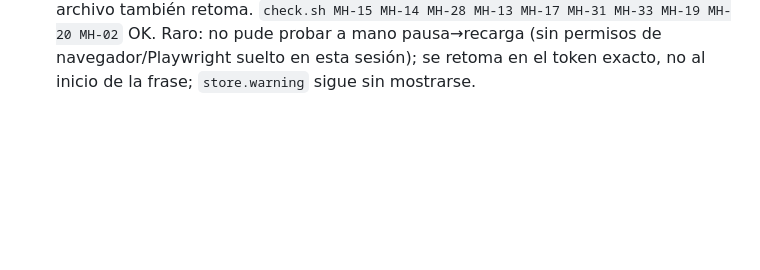
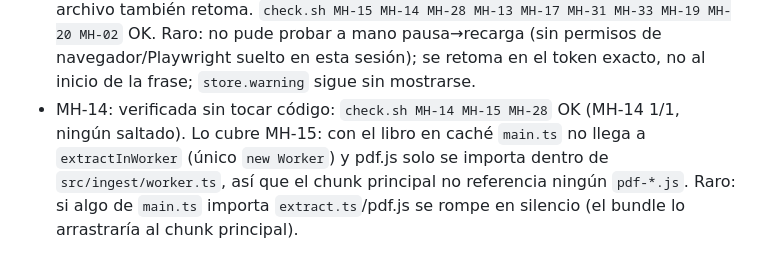
Before and after one commit to JCouce/fast-reading, a Markdown page: progress.md, the part around the change. Drawn GitHub-style; blank space fills up the shorter version.

Commit message:
MH-14: verificada, ya la cubría la caché de MH-15 sin cambios de código
Co-Authored-By: Claude Opus 5.5 <noreply@anthropic.com>

```diff
--- a/progress.md
+++ b/progress.md
@@ -33,3 +33,4 @@
 - MH-33: verificada sin tocar código: `check.sh MH-33` OK (4/4, ningún saltado). Lo cubre la UI de MH-28: `file-input` con `aria-label`, `play` es un `<button>` con `aria-label` que alterna Reproducir/Pausar (el tap entra por `click`), `word` con `aria-hidden="true"`. Raro: el oráculo solo revisa `button`/`input`/`[role=slider]` visibles; el WPM es texto y solo cambia con ↑/↓ (sin control táctil de velocidad ni de ←/→).
 - MH-15: `src/main.ts` usa `createStore()` + `cacheKey`: al abrir un archivo busca el libro por clave (si está, no crea worker: de paso pasa MH-14), si no lo extrae y lo guarda; siempre `setLastBook`. Al arrancar, `openLast()` carga `getLastBook()` → `loadBook` y abre el lector en pausa en la primera palabra (si no se ha elegido otro archivo antes). El `visibilitychange → sync` pasa a registrarse una vez (en microtarea). `check.sh MH-15 MH-14 MH-28 MH-13 MH-17 MH-31 MH-33 MH-19 MH-20 MH-02` OK. Raro: no se guarda ni restaura progreso/WPM (`saveProgress` sin usar); `store.warning` no se muestra en la UI; los listeners de visibilidad de reproductores anteriores siguen colgados (pausan un player ya descartado, inocuo).
 - MH-15 (2ª sesión, fallo del evaluador: al recargar volvía al principio): `main.ts` guarda `{index, wpm}` con `store.saveProgress` en cada `sync` (pausa, ↑/↓, visibilidad), cada ≥1 s durante la reproducción (en `onWord`) y en `pagehide`; `startReader(key, book, progress)` restaura WPM y hace `seek(index)` antes de pintar. Al reabrir el mismo archivo también retoma. `check.sh MH-15 MH-14 MH-28 MH-13 MH-17 MH-31 MH-33 MH-19 MH-20 MH-02` OK. Raro: no pude probar a mano pausa→recarga (sin permisos de navegador/Playwright suelto en esta sesión); se retoma en el token exacto, no al inicio de la frase; `store.warning` sigue sin mostrarse.
+- MH-14: verificada sin tocar código: `check.sh MH-14 MH-15 MH-28` OK (MH-14 1/1, ningún saltado). Lo cubre MH-15: con el libro en caché `main.ts` no llega a `extractInWorker` (único `new Worker`) y pdf.js solo se importa dentro de `src/ingest/worker.ts`, así que el chunk principal no referencia ningún `pdf-*.js`. Raro: si algo de `main.ts` importa `extract.ts`/pdf.js se rompe en silencio (el bundle lo arrastraría al chunk principal).
```
